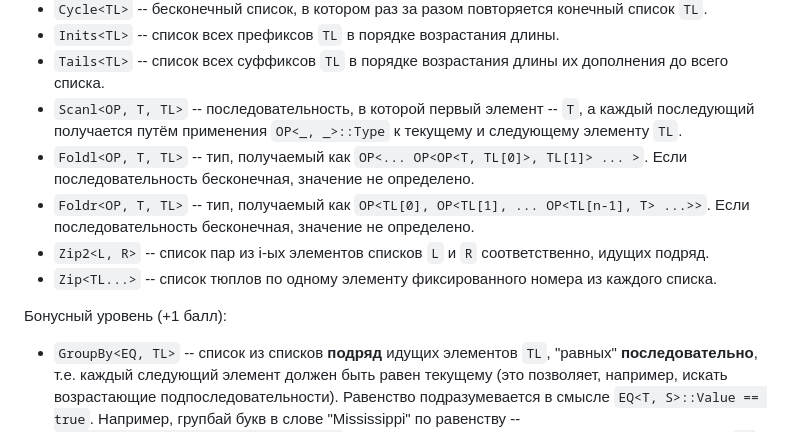
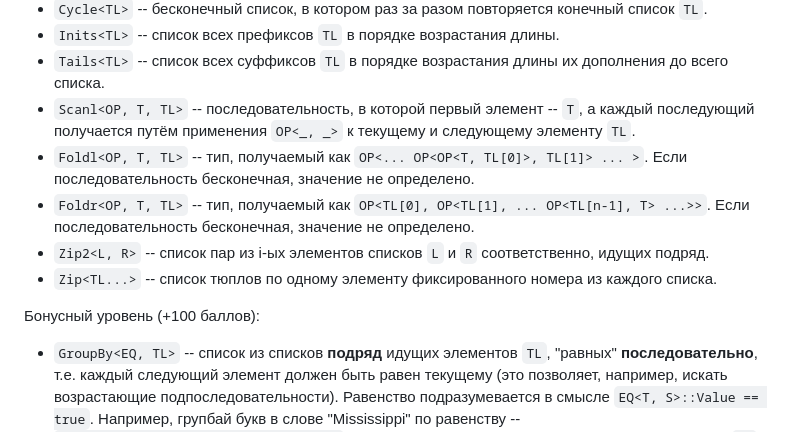
Before and after one commit to Mrkol/metaprogramming-course, a Markdown page: tasks/type_lists/README.md, the part around the change. GitHub-like rendering.

Commit message:
Update README.md (#18)

```diff
--- a/tasks/type_lists/README.md
+++ b/tasks/type_lists/README.md
@@ -86,13 +86,13 @@ struct TTuple {};
  * `Cycle<TL>` -- бесконечный список, в котором раз за разом повторяется конечный список `TL`.
  * `Inits<TL>` -- список всех префиксов `TL` в порядке возрастания длины.
  * `Tails<TL>` -- список всех суффиксов `TL` в порядке возрастания длины их дополнения до всего списка.
- * `Scanl<OP, T, TL>` -- последовательность, в которой первый элемент -- `T`, а каждый последующий получается путём применения `OP<_, _>::Type` к текущему и следующему элементу `TL`.
+ * `Scanl<OP, T, TL>` -- последовательность, в которой первый элемент -- `T`, а каждый последующий получается путём применения `OP<_, _>` к текущему и следующему элементу `TL`.
  * `Foldl<OP, T, TL>` -- тип, получаемый как `OP<... OP<OP<T, TL[0]>, TL[1]> ... >`. Если последовательность бесконечная, значение не определено.
  * `Foldr<OP, T, TL>` -- тип, получаемый как `OP<TL[0], OP<TL[1], ... OP<TL[n-1], T> ...>>`. Если последовательность бесконечная, значение не определено.
  * `Zip2<L, R>` -- список пар из i-ых элементов списков `L` и `R` соответственно, идущих подряд.
  * `Zip<TL...>` -- список тюплов по одному элементу фиксированного номера из каждого списка.
 
-Бонусный уровень (+1 балл):
+Бонусный уровень (+100 баллов):
 
  * `GroupBy<EQ, TL>` -- список из списков **подряд** идущих элементов `TL`,  "равных" **последовательно**, т.е. каждый следующий элемент должен быть равен текущему (это позволяет, например, искать возрастающие подпоследовательности). Равенство подразумевается в смысле `EQ<T, S>::Value == true`. Например, групбай букв в слове "Mississippi" по равенству -- `["M","i","ss","i","ss","i","pp","i"]`. Если все элементы *бесконечной* последовательности `TL` равны, поведение не определено (подумайте, что нам мешает его определить). Здесь `EQ` -- метапредикат, удовлетворяющий аксиомам равентсва.
 
```
